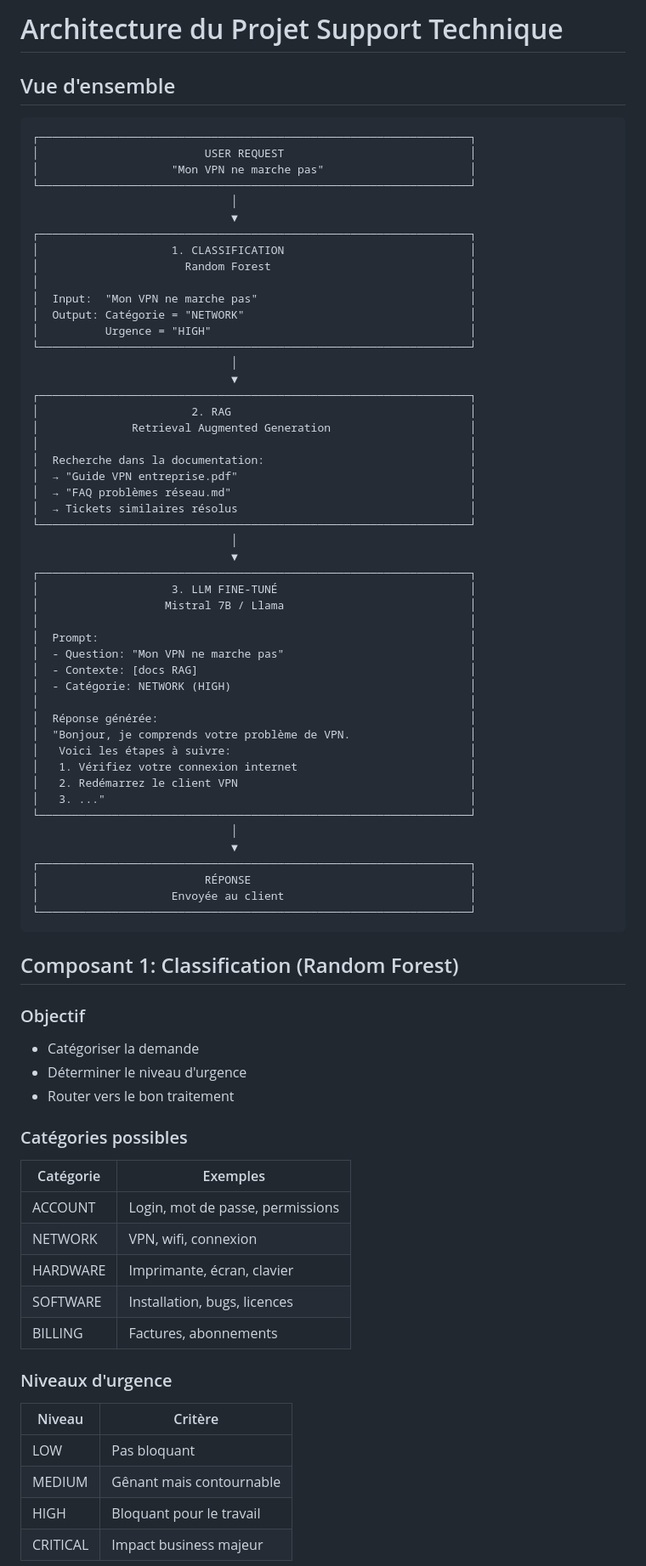
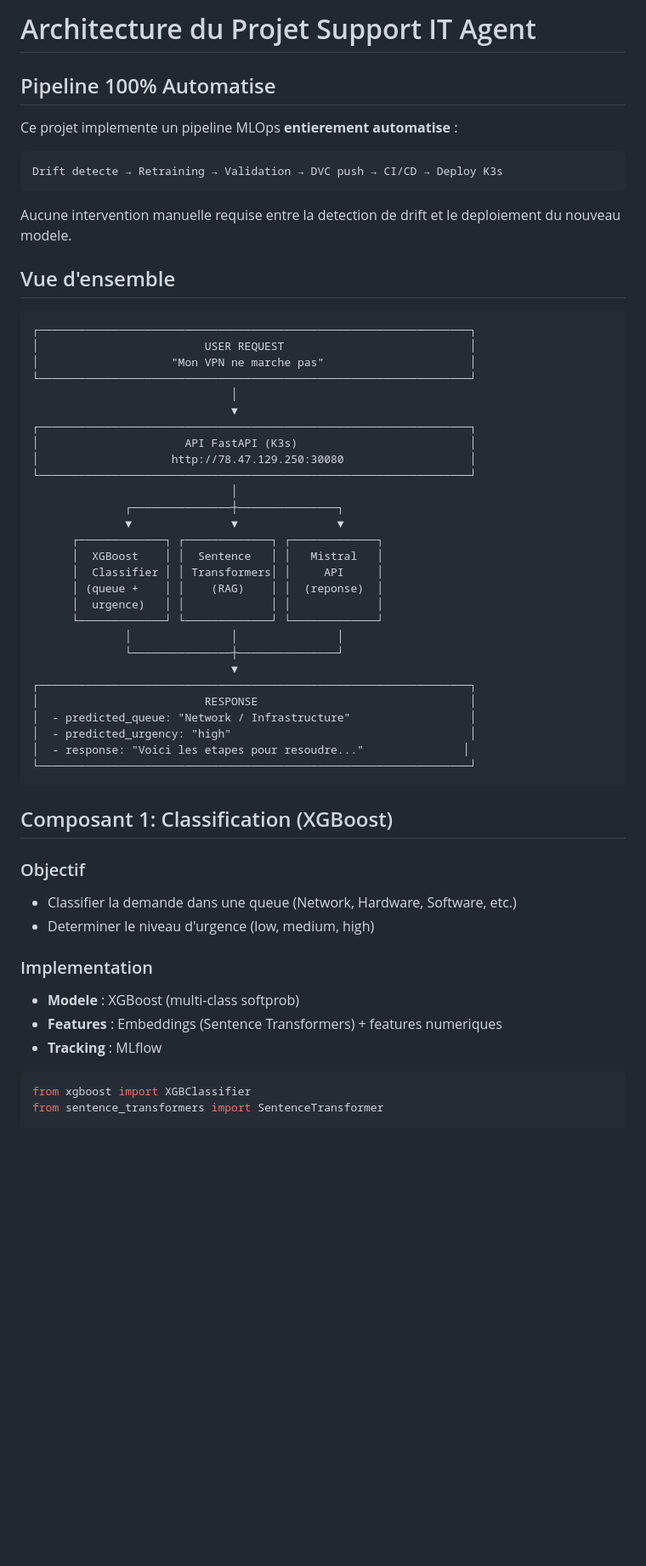
Before and after one commit to IsabelleB75/support-it-agent, a Markdown page: docs/architecture.md, the part around one of its changes. Shown at 85% size. Rendered like a GitHub page; blank space fills up the shorter version.

````diff
--- a/docs/architecture.md
+++ b/docs/architecture.md
@@ -1,4 +1,14 @@
-# Architecture du Projet Support Technique
+# Architecture du Projet Support IT Agent
+
+## Pipeline 100% Automatise
+
+Ce projet implemente un pipeline MLOps **entierement automatise** :
+
+```
+Drift detecte → Retraining → Validation → DVC push → CI/CD → Deploy K3s
+```
+
+Aucune intervention manuelle requise entre la detection de drift et le deploiement du nouveau modele.
 
 ## Vue d'ensemble
 
@@ -10,71 +20,41 @@
                               │
                               ▼
 ┌─────────────────────────────────────────────────────────────────┐
-│                    1. CLASSIFICATION                            │
-│                      Random Forest                              │
-│                                                                 │
-│  Input:  "Mon VPN ne marche pas"                                │
-│  Output: Catégorie = "NETWORK"                                  │
-│          Urgence = "HIGH"                                       │
+│                      API FastAPI (K3s)                          │
+│                    http://78.47.129.250:30080                   │
 └─────────────────────────────────────────────────────────────────┘
                               │
+              ┌───────────────┼───────────────┐
+              ▼               ▼               ▼
+      ┌─────────────┐ ┌─────────────┐ ┌─────────────┐
+      │  XGBoost    │ │  Sentence   │ │   Mistral   │
+      │  Classifier │ │ Transformers│ │     API     │
+      │ (queue +    │ │    (RAG)    │ │  (reponse)  │
+      │  urgence)   │ │             │ │             │
+      └─────────────┘ └─────────────┘ └─────────────┘
+              │               │               │
+              └───────────────┼───────────────┘
                               ▼
 ┌─────────────────────────────────────────────────────────────────┐
-│                       2. RAG                                    │
-│              Retrieval Augmented Generation                     │
-│                                                                 │
-│  Recherche dans la documentation:                               │
-│  → "Guide VPN entreprise.pdf"                                   │
-│  → "FAQ problèmes réseau.md"                                    │
-│  → Tickets similaires résolus                                   │
-└─────────────────────────────────────────────────────────────────┘
-                              │
-                              ▼
-┌─────────────────────────────────────────────────────────────────┐
-│                    3. LLM FINE-TUNÉ                             │
-│                   Mistral 7B / Llama                            │
-│                                                                 │
-│  Prompt:                                                        │
-│  - Question: "Mon VPN ne marche pas"                            │
-│  - Contexte: [docs RAG]                                         │
-│  - Catégorie: NETWORK (HIGH)                                    │
-│                                                                 │
-│  Réponse générée:                                               │
-│  "Bonjour, je comprends votre problème de VPN.                  │
-│   Voici les étapes à suivre:                                    │
-│   1. Vérifiez votre connexion internet                          │
-│   2. Redémarrez le client VPN                                   │
-│   3. ..."                                                       │
-└─────────────────────────────────────────────────────────────────┘
-                              │
-                              ▼
-┌─────────────────────────────────────────────────────────────────┐
-│                         RÉPONSE                                 │
-│                    Envoyée au client                            │
+│                         RESPONSE                                │
+│  - predicted_queue: "Network / Infrastructure"                  │
+│  - predicted_urgency: "high"                                    │
+│  - response: "Voici les etapes pour resoudre..."               │
 └─────────────────────────────────────────────────────────────────┘
 ```
 
-## Composant 1: Classification (Random Forest)
+## Composant 1: Classification (XGBoost)
 
 ### Objectif
-- Catégoriser la demande
-- Déterminer le niveau d'urgence
-- Router vers le bon traitement
+- Classifier la demande dans une queue (Network, Hardware, Software, etc.)
+- Determiner le niveau d'urgence (low, medium, high)
 
-### Catégories possibles
-| Catégorie | Exemples |
-|-----------|----------|
-| ACCOUNT | Login, mot de passe, permissions |
-| NETWORK | VPN, wifi, connexion |
-| HARDWARE | Imprimante, écran, clavier |
-| SOFTWARE | Installation, bugs, licences |
-| BILLING | Factures, abonnements |
+### Implementation
+- **Modele** : XGBoost (multi-class softprob)
+- **Features** : Embeddings (Sentence Transformers) + features numeriques
+- **Tracking** : MLflow
 
-### Niveaux d'urgence
-| Niveau | Critère |
-|--------|---------|
-| LOW | Pas bloquant |
-| MEDIUM | Gênant mais contournable |
-| HIGH | Bloquant pour le travail |
-| CRITICAL | Impact business majeur |
+```python
+from xgboost import XGBClassifier
+from sentence_transformers import SentenceTransformer
 
````
Also changed, not shown: other parts of docs/architecture.md (+107 -92 lines), README.md (+15 -1 lines).
